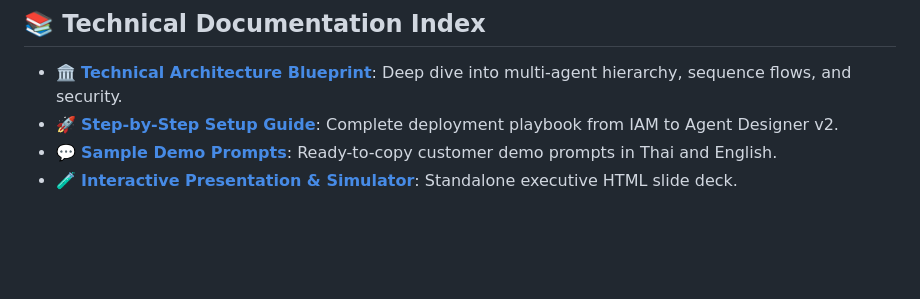
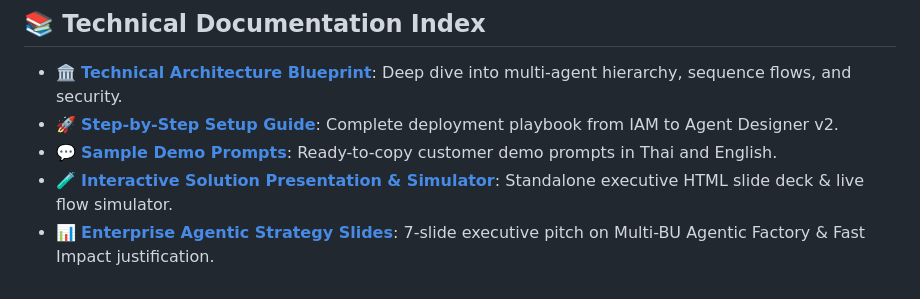
Before and after one commit to pheeraphongaj/gemini-enterprise-mcp-underwriting, a Markdown page: README.md, the part around the change. Drawn GitHub-style; blank space fills up the shorter version.

Commit message:
docs: add enterprise_agentic_strategy_slides.html to documentation index

```diff
--- a/README.md
+++ b/README.md
@@ -341,4 +341,5 @@ python3 test_all_mcp_servers.py
 * 🏛️ **[Technical Architecture Blueprint](ARCHITECTURE.md)**: Deep dive into multi-agent hierarchy, sequence flows, and security.
 * 🚀 **[Step-by-Step Setup Guide](SETUP_GUIDE.md)**: Complete deployment playbook from IAM to Agent Designer v2.
 * 💬 **[Sample Demo Prompts](SAMPLE_PROMPTS.md)**: Ready-to-copy customer demo prompts in Thai and English.
-* 🧪 **[Interactive Presentation & Simulator](underwriting_solution_presentation.html)**: Standalone executive HTML slide deck.
+* 🧪 **[Interactive Solution Presentation & Simulator](underwriting_solution_presentation.html)**: Standalone executive HTML slide deck & live flow simulator.
+* 📊 **[Enterprise Agentic Strategy Slides](enterprise_agentic_strategy_slides.html)**: 7-slide executive pitch on Multi-BU Agentic Factory & Fast Impact justification.
```
